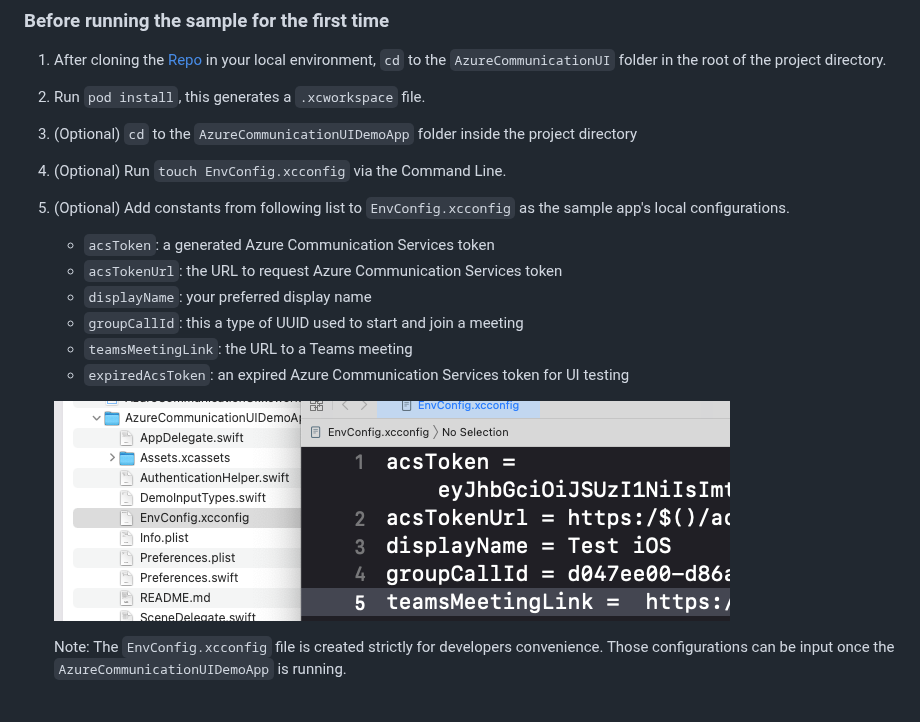
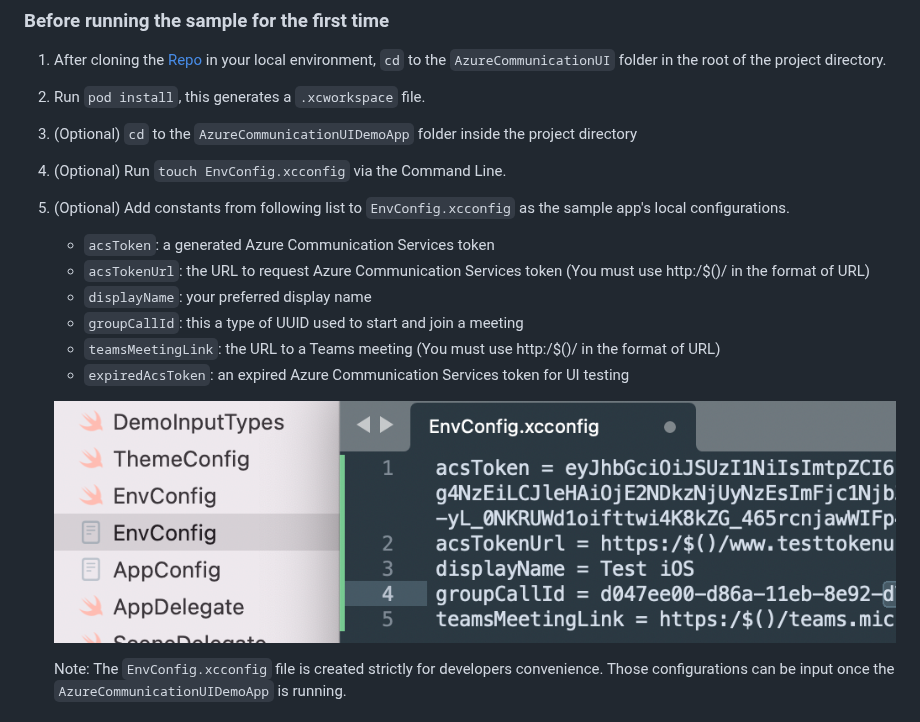
Before and after one commit to Azure/communication-ui-library-ios, a Markdown page: AzureCommunicationUI/AzureCommunicationUIDemoApp/README.md, the part around the change. Drawn GitHub-style; pictures changed too: docs/images/EnvConfig.png.

Commit message:
Update demo readme to include format of URL in EnvConfig

```diff
--- a/AzureCommunicationUI/AzureCommunicationUIDemoApp/README.md
+++ b/AzureCommunicationUI/AzureCommunicationUIDemoApp/README.md
@@ -20,10 +20,10 @@ The sample app is a native iOS application developed using both SwiftUI and UIKi
 4. (Optional) Run `touch EnvConfig.xcconfig` via the Command Line.
 5. (Optional) Add constants from following list to `EnvConfig.xcconfig` as the sample app's local configurations.
    - `acsToken`: a generated Azure Communication Services token
-   - `acsTokenUrl`: the URL to request Azure Communication Services token
+   - `acsTokenUrl`: the URL to request Azure Communication Services token (You must use http:/$()/ in the format of URL)
    - `displayName`: your preferred display name
    - `groupCallId`: this a type of UUID used to start and join a meeting
-   - `teamsMeetingLink`: the URL to a Teams meeting
+   - `teamsMeetingLink`: the URL to a Teams meeting (You must use http:/$()/ in the format of URL)
    - `expiredAcsToken`: an expired Azure Communication Services token for UI testing
 
     ![EnvConfig](/docs/images/EnvConfig.png)
```
